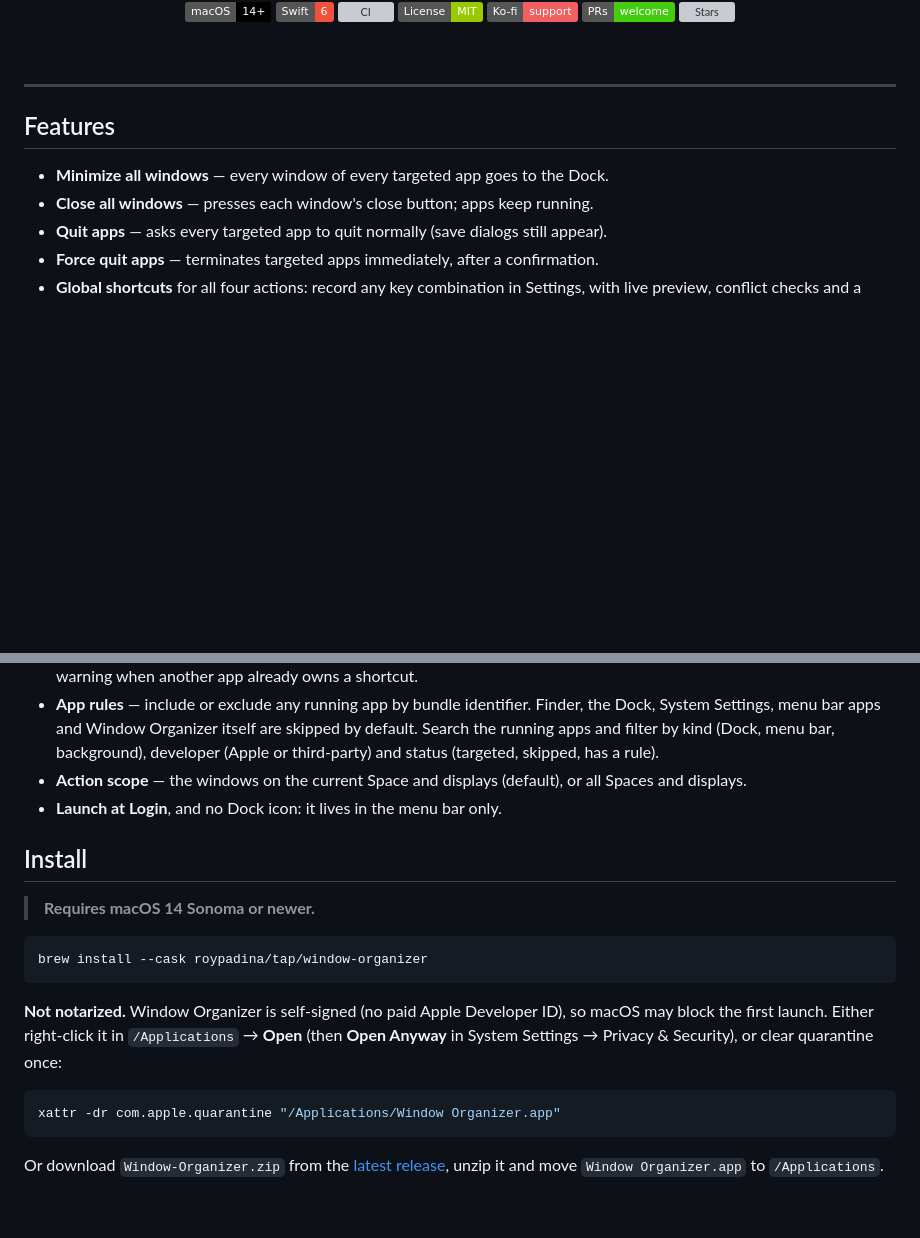
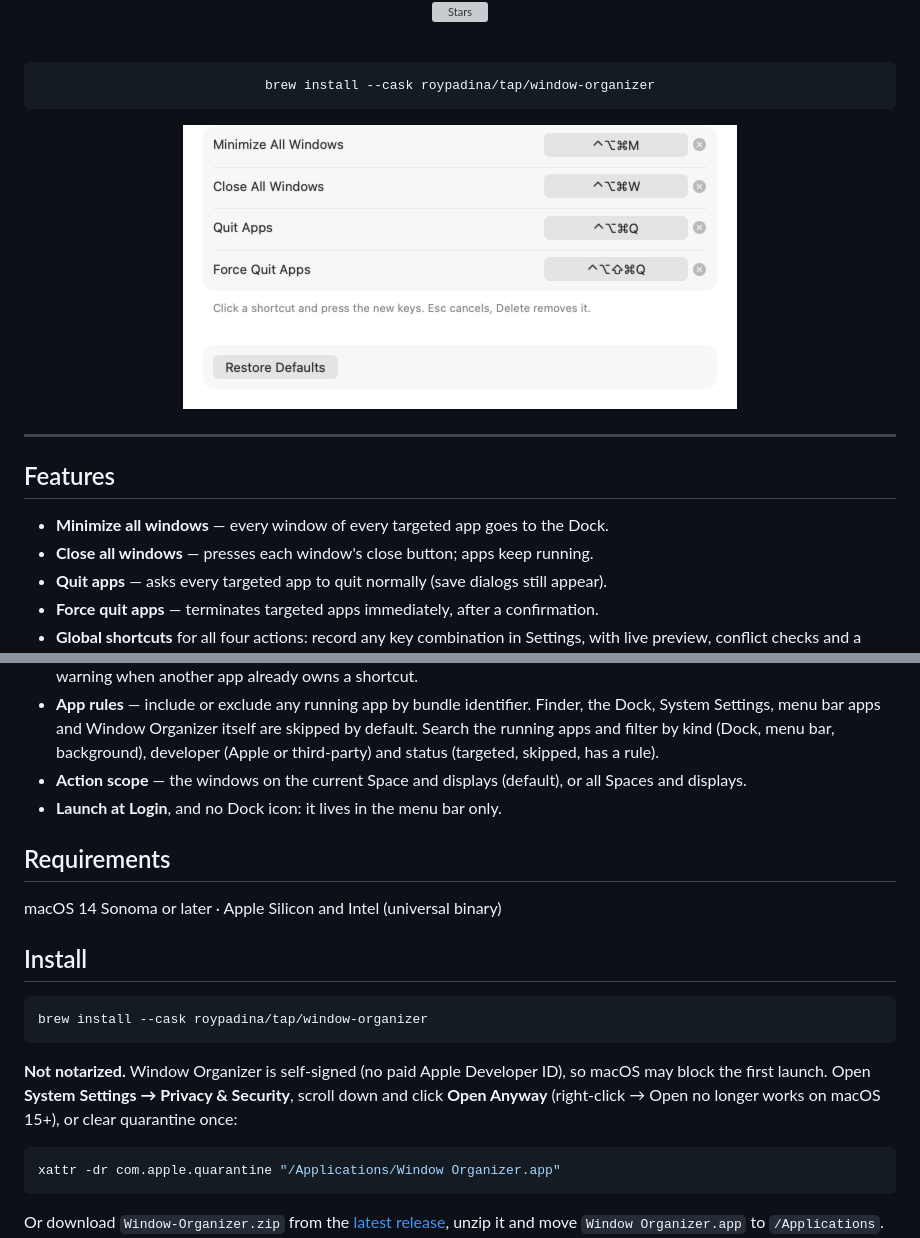
Before and after one commit to roypadina/window-organizer, a Markdown page: README.md, 2 parts joined by grey strips. Rendered like a GitHub page; pictures changed too: docs/screenshots/settings-shortcuts.png (added); badges without logos; blank space fills up the shorter version; grey boxes are pictures that could not be loaded.

````diff
--- a/README.md
+++ b/README.md
@@ -19,8 +22,11 @@ all your open apps and windows at once, from global shortcuts. It is not an app
 
 <br>
 
-<!-- Screenshot placeholder: add docs/screenshots/menu.png (the menu bar menu) and replace this comment with
-<img src="docs/screenshots/menu.png" alt="The Window Organizer menu bar menu" width="420"> -->
+```bash
+brew install --cask roypadina/tap/window-organizer
+```
+
+<img src="docs/screenshots/settings-shortcuts.png" alt="Window Organizer Settings, Shortcuts tab: global shortcuts for Minimize All Windows, Close All Windows, Quit Apps and Force Quit Apps" width="560">
 
 </div>
 
@@ -41,16 +47,18 @@ all your open apps and windows at once, from global shortcuts. It is not an app
 - **Action scope** — the windows on the current Space and displays (default), or all Spaces and displays.
 - **Launch at Login**, and no Dock icon: it lives in the menu bar only.
 
+## Requirements
+
+macOS 14 Sonoma or later · Apple Silicon and Intel (universal binary)
+
 ## Install
-
-> **Requires macOS 14 Sonoma or newer.**
 
 ```bash
 brew install --cask roypadina/tap/window-organizer
 ```
 
-**Not notarized.** Window Organizer is self-signed (no paid Apple Developer ID), so macOS may block the first launch. Either
-right-click it in `/Applications` → **Open** (then **Open Anyway** in System Settings → Privacy & Security),
+**Not notarized.** Window Organizer is self-signed (no paid Apple Developer ID), so macOS may block the first launch. Open
+**System Settings → Privacy & Security**, scroll down and click **Open Anyway** (right-click → Open no longer works on macOS 15+),
 or clear quarantine once:
 
 ```bash
````
Also changed, not shown: other parts of README.md (+3 -0 lines), CHANGELOG.md (+6 -0 lines), 8 other files.
